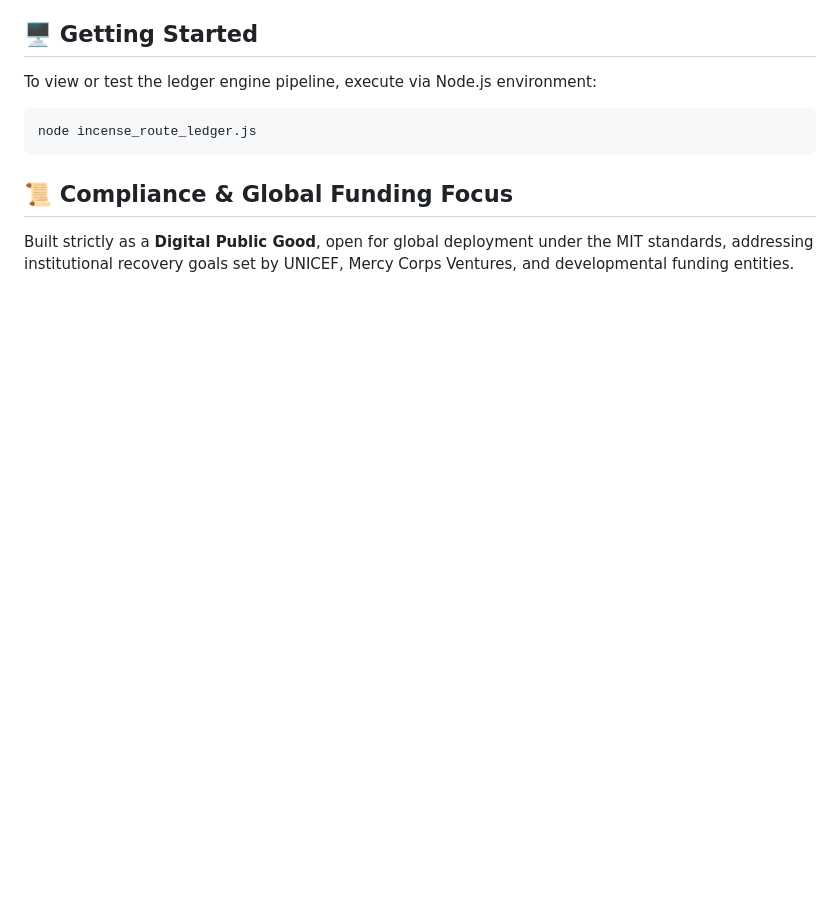
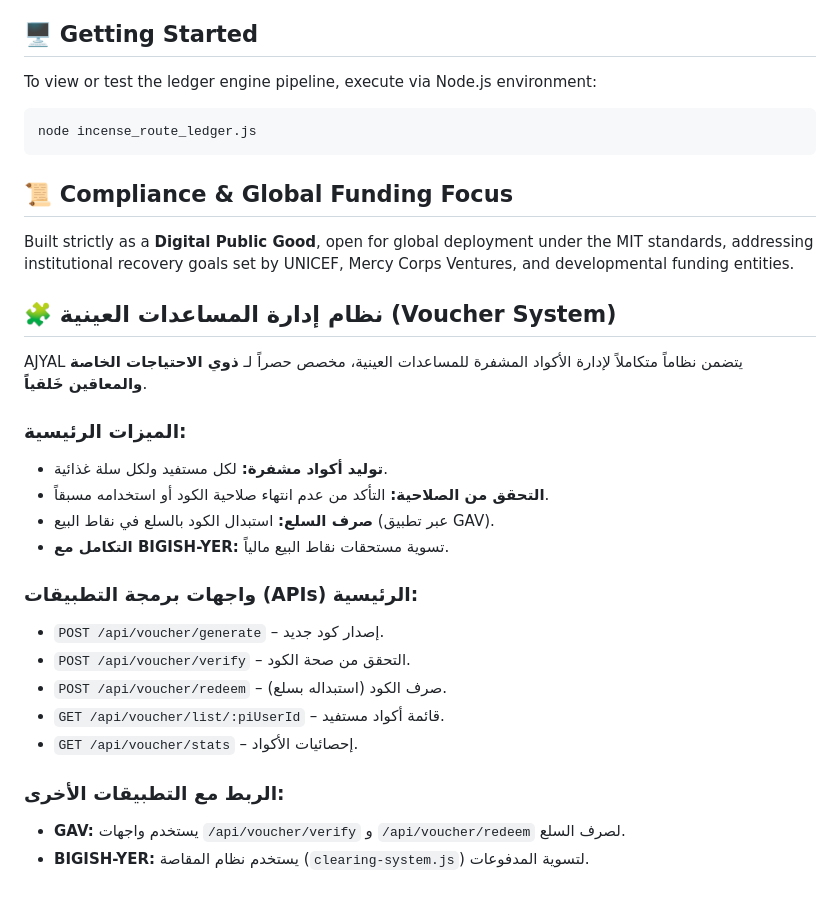
Before and after one commit to mibo01699/GAV-The-Incense-Route, a Markdown page: README.md, the part around the change. GitHub-like rendering; blank space fills up the shorter version.

```diff
--- a/README.md
+++ b/README.md
@@ -32,3 +32,24 @@ node incense_route_ledger.js
 
 ## 📜 Compliance & Global Funding Focus
 Built strictly as a **Digital Public Good**, open for global deployment under the MIT standards, addressing institutional recovery goals set by UNICEF, Mercy Corps Ventures, and developmental funding entities.
+
+## 🧩 نظام إدارة المساعدات العينية (Voucher System)
+
+AJYAL يتضمن نظاماً متكاملاً لإدارة الأكواد المشفرة للمساعدات العينية، مخصص حصراً لـ **ذوي الاحتياجات الخاصة والمعاقين خَلقياً**.
+
+### الميزات الرئيسية:
+- **توليد أكواد مشفرة:** لكل مستفيد ولكل سلة غذائية.
+- **التحقق من الصلاحية:** التأكد من عدم انتهاء صلاحية الكود أو استخدامه مسبقاً.
+- **صرف السلع:** استبدال الكود بالسلع في نقاط البيع (عبر تطبيق GAV).
+- **التكامل مع BIGISH-YER:** تسوية مستحقات نقاط البيع مالياً.
+
+### واجهات برمجة التطبيقات (APIs) الرئيسية:
+- `POST /api/voucher/generate` – إصدار كود جديد.
+- `POST /api/voucher/verify` – التحقق من صحة الكود.
+- `POST /api/voucher/redeem` – صرف الكود (استبداله بسلع).
+- `GET /api/voucher/list/:piUserId` – قائمة أكواد مستفيد.
+- `GET /api/voucher/stats` – إحصائيات الأكواد.
+
+### الربط مع التطبيقات الأخرى:
+- **GAV:** يستخدم واجهات `/api/voucher/verify` و `/api/voucher/redeem` لصرف السلع.
+- **BIGISH-YER:** يستخدم نظام المقاصة (`clearing-system.js`) لتسوية المدفوعات.
```
